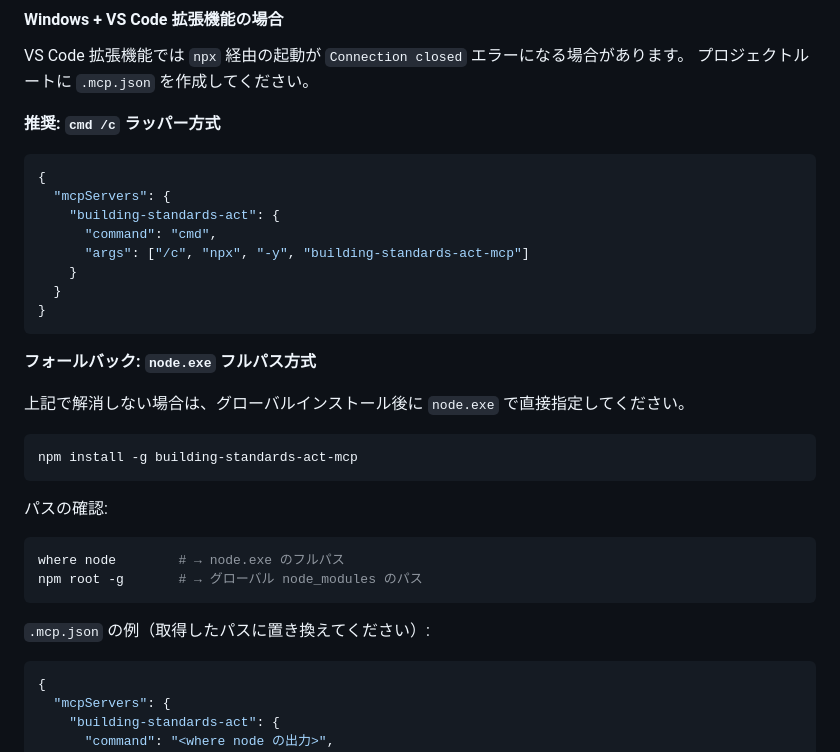
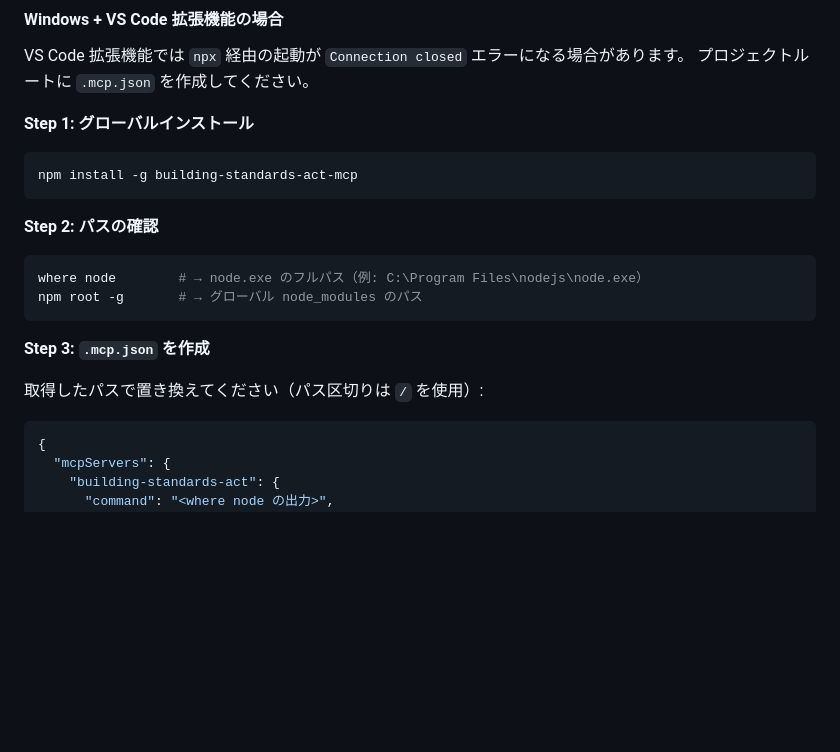
Before and after one commit to Sora-bluesky/building-standards-act-mcp, a Markdown page: README.md, the part around the change. Drawn GitHub-style; blank space fills up the shorter version.

Commit message:
docs: simplify Windows + VS Code setup to step-by-step guide
- Remove cmd /c wrapper (unreliable) in favor of node.exe fullpath only
- Restructure as Step 1/2/3 for clarity

Co-Authored-By: Claude Opus 4.6 (1M context) <noreply@anthropic.com>

````diff
--- a/README.md
+++ b/README.md
@@ -118,35 +118,22 @@ claude mcp add building-standards-act -- npx -y building-standards-act-mcp
 VS Code 拡張機能では `npx` 経由の起動が `Connection closed` エラーになる場合があります。
 プロジェクトルートに `.mcp.json` を作成してください。
 
-**推奨: `cmd /c` ラッパー方式**
-
-```json
-{
-  "mcpServers": {
-    "building-standards-act": {
-      "command": "cmd",
-      "args": ["/c", "npx", "-y", "building-standards-act-mcp"]
-    }
-  }
-}
-```
-
-**フォールバック: `node.exe` フルパス方式**
-
-上記で解消しない場合は、グローバルインストール後に `node.exe` で直接指定してください。
+**Step 1: グローバルインストール**
 
 ```bash
 npm install -g building-standards-act-mcp
 ```
 
-パスの確認:
+**Step 2: パスの確認**
 
 ```bash
-where node        # → node.exe のフルパス
+where node        # → node.exe のフルパス（例: C:\Program Files\nodejs\node.exe）
 npm root -g       # → グローバル node_modules のパス
 ```
 
-`.mcp.json` の例（取得したパスに置き換えてください）:
+**Step 3: `.mcp.json` を作成**
+
+取得したパスで置き換えてください（パス区切りは `/` を使用）:
 
 ```json
 {
````
